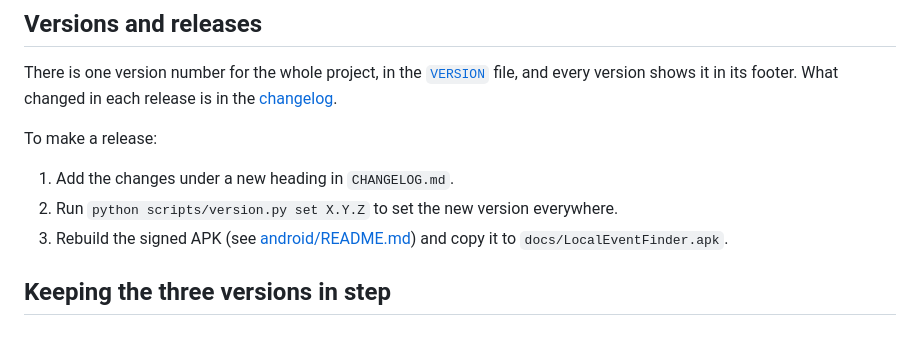
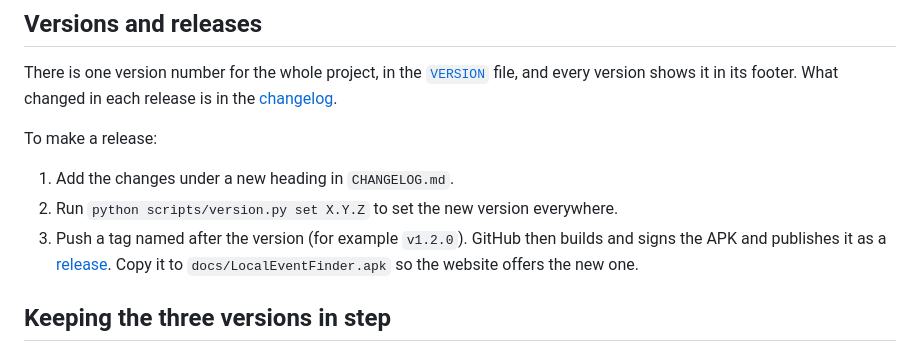
Before and after one commit to TheRealDeltrex/Local-Event-Finder, a Markdown page: README.md, the part around the change. Rendered like a GitHub page.

```diff
--- a/README.md
+++ b/README.md
@@ -79,8 +79,10 @@ To make a release:
 
 1. Add the changes under a new heading in `CHANGELOG.md`.
 2. Run `python scripts/version.py set X.Y.Z` to set the new version everywhere.
-3. Rebuild the signed APK (see [android/README.md](android/README.md)) and copy
-   it to `docs/LocalEventFinder.apk`.
+3. Push a tag named after the version (for example `v1.2.0`). GitHub then
+   builds and signs the APK and publishes it as a
+   [release](https://github.com/TheRealDeltrex/Local-Event-Finder/releases).
+   Copy it to `docs/LocalEventFinder.apk` so the website offers the new one.
 
 ## Keeping the three versions in step
 
```
Also changed, not shown: android/README.md (+11 -2 lines).
